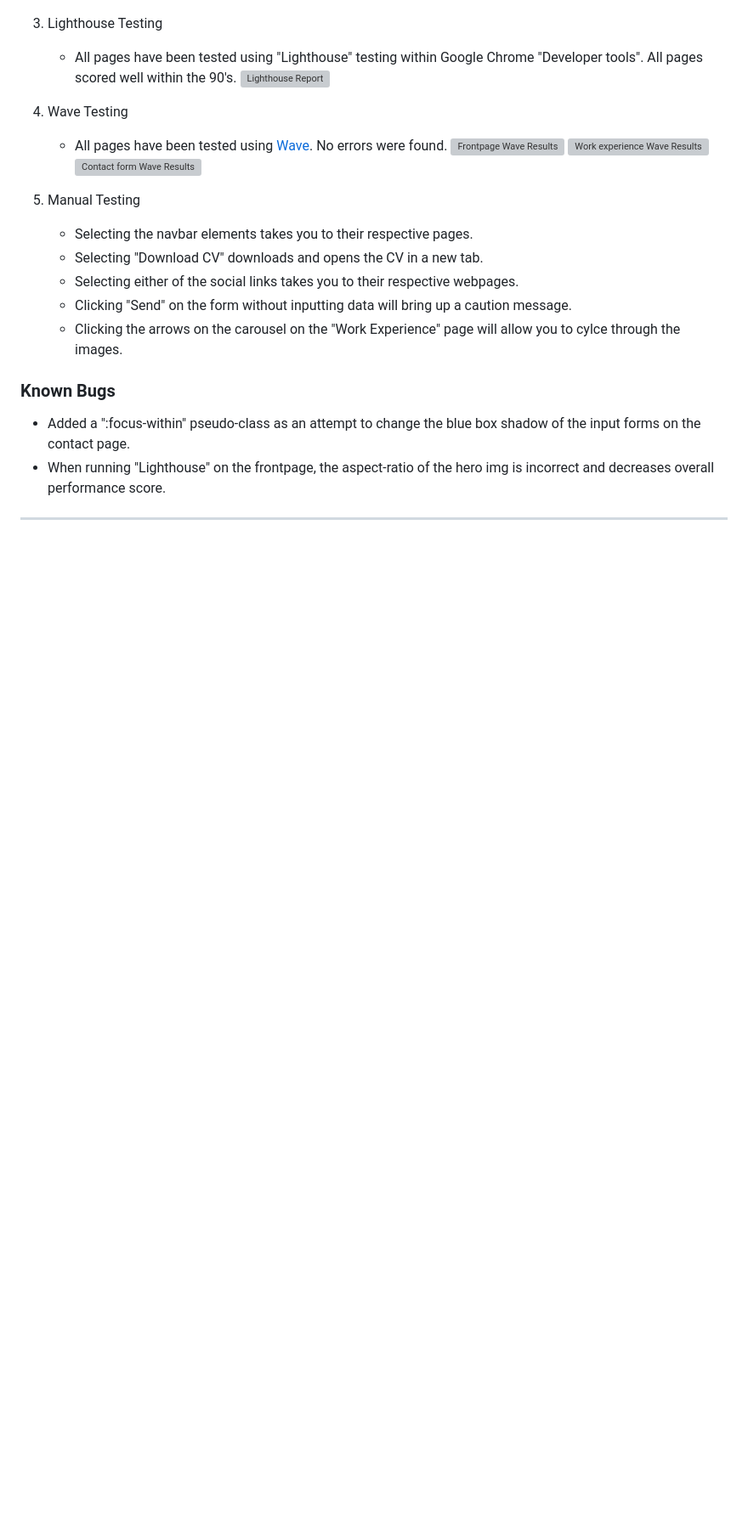
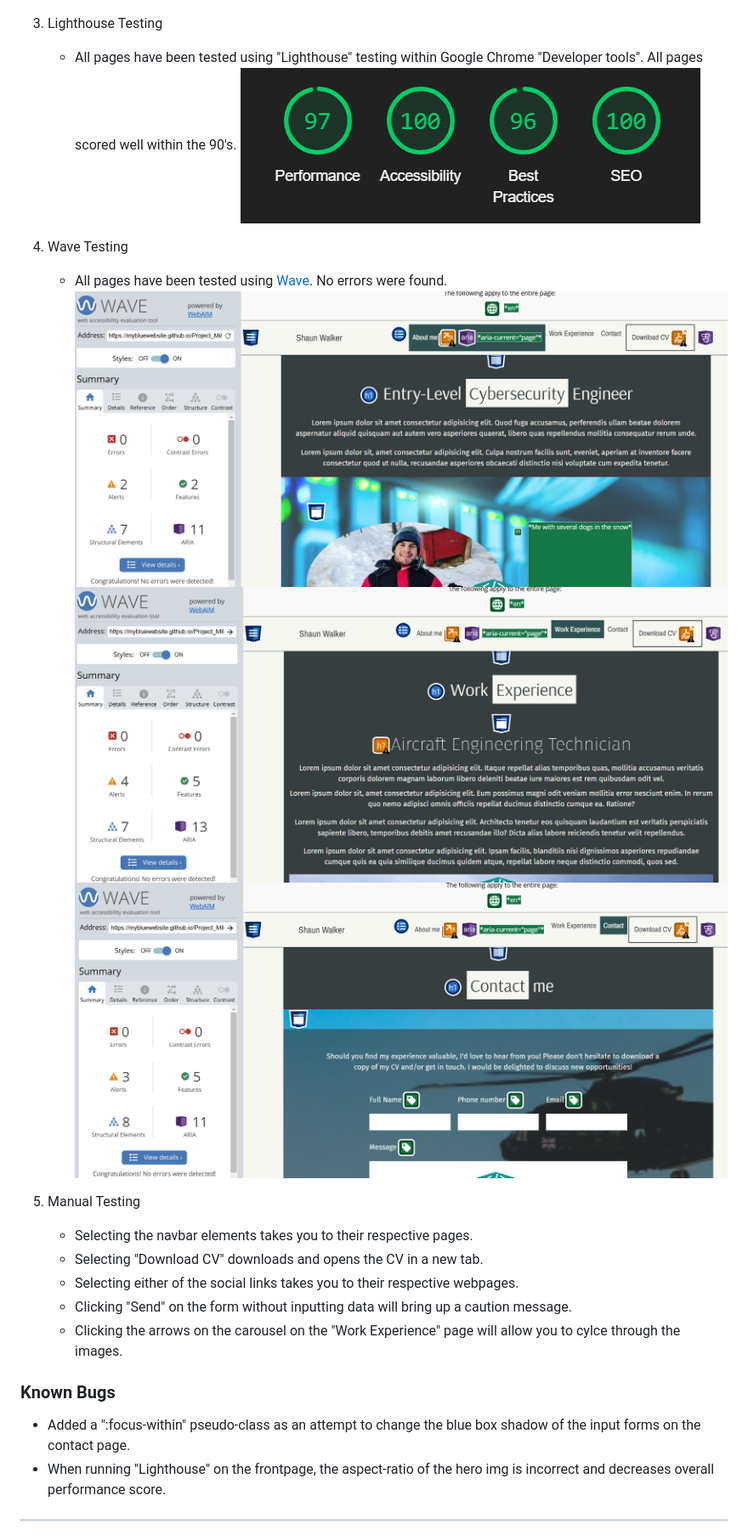
Before and after one commit to mybluewebsite/Project_Milestone_1, a Markdown page: README.md, the part around the change. Shown: that part at 85% size. GitHub-like rendering; blank space fills up the shorter version; grey boxes are pictures that could not be loaded.

Commit message:
Update README.md
amend image links within the testing section

```diff
--- a/README.md
+++ b/README.md
@@ -153,13 +153,13 @@ This is my first project milestone I've had to complete as part of Code Institut
 
 3. Lighthouse Testing
    - All pages have been tested using "Lighthouse" testing within Google Chrome "Developer tools". All pages scored well within the 90's.
-![Lighthouse Report](lighthouse_results.png)
+![Lighthouse Report](assets/images/lighthouse_results.png)
 
 4. Wave Testing
    - All pages have been tested using [Wave](https://wave.webaim.org/). No errors were found.
-![Frontpage Wave Results](wave_frontpage.png)
-![Work experience Wave Results](wave_work.png)
-![Contact form Wave Results](wave_contact.png)
+![Frontpage Wave Results](assets/images/wave_frontpage.png)
+![Work experience Wave Results](assets/images/wave_work.png)
+![Contact form Wave Results](assets/images/wave_contact.png)
 
 6. Manual Testing
    - Selecting the navbar elements takes you to their respective pages.
```
